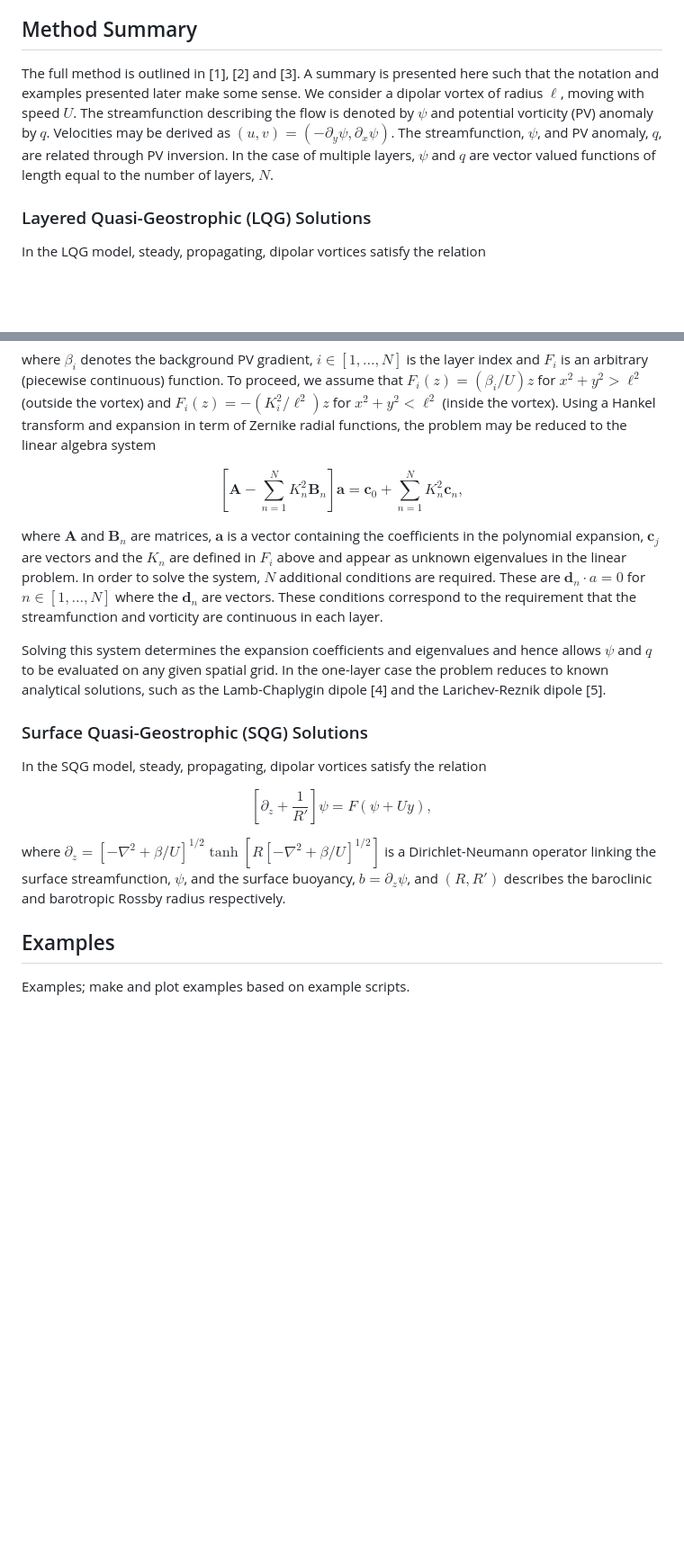
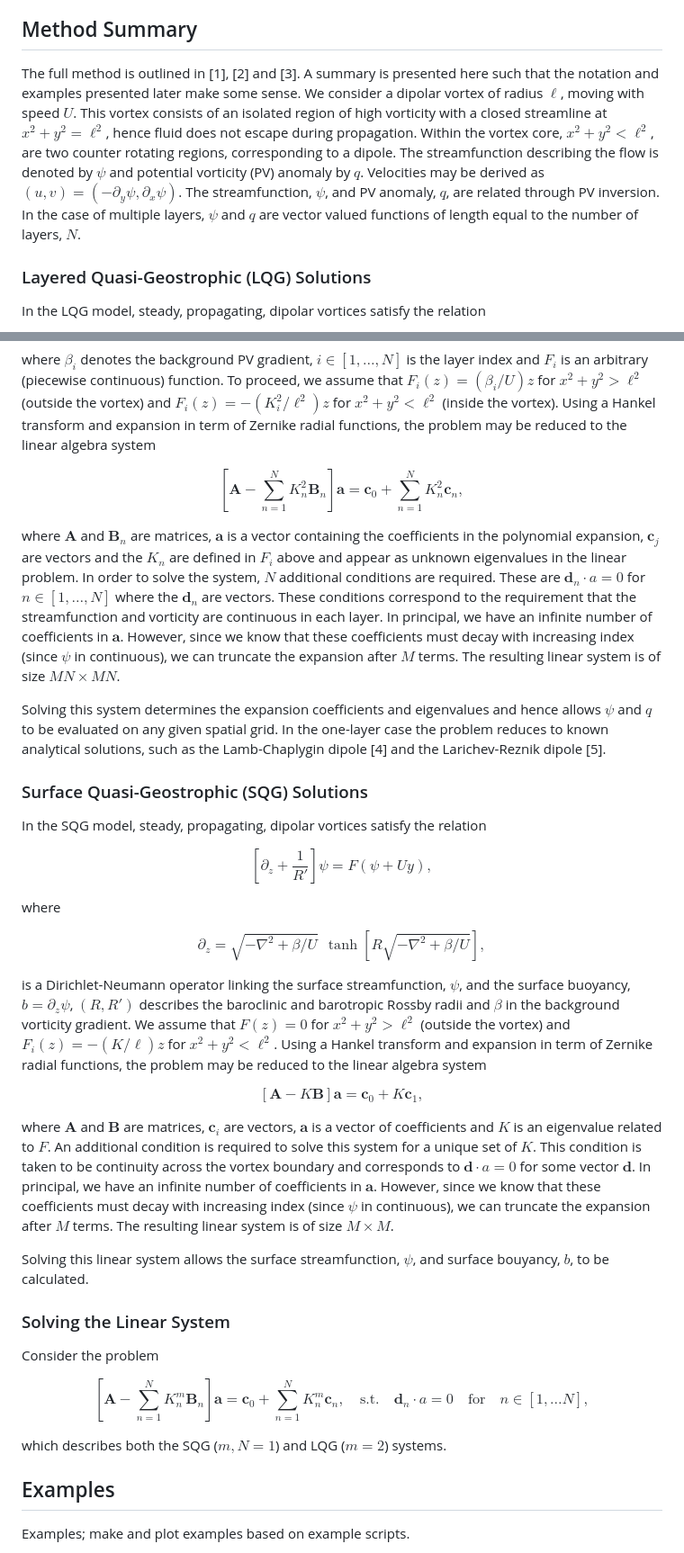
Before and after one commit to mncrowe/QGDipoles.jl, a Markdown page: docs/documentation.md, 2 parts joined by grey strips. Shown: that part at 90% size. Rendered like a GitHub page; blank space fills up the shorter version.

```diff
--- a/docs/documentation.md
+++ b/docs/documentation.md
@@ -8,7 +8,7 @@ This Julia package provides functions for evaluating dipolar vortex solutions in
 
 ## Method Summary
 
-The full method is outlined in [1], [2] and [3]. A summary is presented here such that the notation and examples presented later make some sense. We consider a dipolar vortex of radius $\ell$, moving with speed $U$. The streamfunction describing the flow is denoted by $\psi$ and potential vorticity (PV) anomaly by $q$. Velocities may be derived as $(u, v) = (-\partial_y\psi, \partial_x\psi)$. The streamfunction, $\psi$, and PV anomaly, $q$, are related through PV inversion. In the case of multiple layers, $\psi$ and $q$ are vector valued functions of length equal to the number of layers, $N$.
+The full method is outlined in [1], [2] and [3]. A summary is presented here such that the notation and examples presented later make some sense. We consider a dipolar vortex of radius $\ell$, moving with speed $U$. This vortex consists of an isolated region of high vorticity with a closed streamline at $x^2 + y^2 = \ell^2$, hence fluid does not escape during propagation. Within the vortex core, $x^2 + y^2 < \ell^2$, are two counter rotating regions, corresponding to a dipole. The streamfunction describing the flow is denoted by $\psi$ and potential vorticity (PV) anomaly by $q$. Velocities may be derived as $(u, v) = (-\partial_y\psi, \partial_x\psi)$. The streamfunction, $\psi$, and PV anomaly, $q$, are related through PV inversion. In the case of multiple layers, $\psi$ and $q$ are vector valued functions of length equal to the number of layers, $N$.
 
 ### Layered Quasi-Geostrophic (LQG) Solutions
 
@@ -20,7 +20,7 @@ where $\beta_i$ denotes the background PV gradient, $i \in [1,\dots,N]$ is the l
 
 $$ \left[ \textbf{A} -  \sum _{n = 1}^N K_n^2\textbf{B}_n \right] \textbf{a} = \textbf{c}_0 + \sum _{n = 1}^N K_n^2 \textbf{c}_n, $$
 
-where $\textbf{A}$ and $\textbf{B}_n$ are matrices, $\textbf{a}$ is a vector containing the coefficients in the polynomial expansion, $\textbf{c}_j$ are vectors and the $K_n$ are defined in $F_i$ above and appear as unknown eigenvalues in the linear problem. In order to solve the system, $N$ additional conditions are required. These are $\textbf{d}_n \cdot a = 0$ for $n \in [1, \dots, N]$ where the $\textbf{d}_n$ are vectors. These conditions correspond to the requirement that the streamfunction and vorticity are continuous in each layer.
+where $\textbf{A}$ and $\textbf{B}_n$ are matrices, $\textbf{a}$ is a vector containing the coefficients in the polynomial expansion, $\textbf{c}_j$ are vectors and the $K_n$ are defined in $F_i$ above and appear as unknown eigenvalues in the linear problem. In order to solve the system, $N$ additional conditions are required. These are $\textbf{d}_n \cdot a = 0$ for $n \in [1, \dots, N]$ where the $\textbf{d}_n$ are vectors. These conditions correspond to the requirement that the streamfunction and vorticity are continuous in each layer. In principal, we have an infinite number of coefficients in $\textbf{a}$. However, since we know that these coefficients must decay with increasing index (since $\psi$ in continuous), we can truncate the expansion after $M$ terms. The resulting linear system is of size $MN \times MN$.
 
 Solving this system determines the expansion coefficients and eigenvalues and hence allows $\psi$ and $q$ to be evaluated on any given spatial grid. In the one-layer case the problem reduces to known analytical solutions, such as the Lamb-Chaplygin dipole [4] and the Larichev-Reznik dipole [5].
 
@@ -30,10 +30,25 @@ In the SQG model, steady, propagating, dipolar vortices satisfy the relation
 
 $$ \left[\partial_z + \frac{1}{R'}\right] \psi = F(\psi + Uy),$$
 
-where $\partial_z = [-\nabla^2 + \beta/U]^{1/2} \tanh [R [-\nabla^2 + \beta/U]^{1/2}]$ is a Dirichlet-Neumann operator linking the surface streamfunction, $\psi$, and the surface buoyancy, $b = \partial_z \psi$, and $(R, R')$ describes the baroclinic and barotropic Rossby radius respectively.
+where
 
+$$\partial_z = \sqrt{-\nabla^2 + \beta/U} \hspace{5pt} \tanh \left[R \sqrt{-\nabla^2 + \beta/U} \right],$$
 
+is a Dirichlet-Neumann operator linking the surface streamfunction, $\psi$, and the surface buoyancy, $b = \partial_z \psi$, $(R, R')$ describes the baroclinic and barotropic Rossby radii and $\beta$ in the background vorticity gradient. We assume that $F(z) = 0$ for $x^2 + y^2 > \ell^2$ (outside the vortex) and $F_i(z) = -(K/\ell) z$ for $x^2 + y^2 < \ell^2$. Using a Hankel transform and expansion in term of Zernike radial functions, the problem may be reduced to the linear algebra system
 
+$$ \left[ \textbf{A} -  K\textbf{B} \right] \textbf{a} = \textbf{c}_0 + K \textbf{c}_1, $$
+
+where $\textbf{A}$ and $\textbf{B}$ are matrices, $\textbf{c}_i$ are vectors, $\textbf{a}$ is a vector of coefficients and $K$ is an eigenvalue related to $F$. An additional condition is required to solve this system for a unique set of $K$. This condition is taken to be continuity across the vortex boundary and corresponds to $\textbf{d} \cdot a = 0$ for some vector $\textbf{d}$. In principal, we have an infinite number of coefficients in $\textbf{a}$. However, since we know that these coefficients must decay with increasing index (since $\psi$ in continuous), we can truncate the expansion after $M$ terms. The resulting linear system is of size $M \times M$.
+
+Solving this linear system allows the surface streamfunction, $\psi$, and surface bouyancy, $b$, to be calculated.
+
+### Solving the Linear System
+
+Consider the problem
+
+$$ \left[ \textbf{A} -  \sum _{n = 1}^N K_n^m\textbf{B}_n \right] \textbf{a} = \textbf{c}_0 + \sum _{n = 1}^N K_n^m \textbf{c}_n, \quad \textrm{s.t.} \quad \textbf{d}_n \cdot a = 0 \quad \textrm{for} \quad n \in [1, \dots N], $$
+
+which describes both the SQG ($m, N = 1$) and LQG ($m = 2$) systems.
 
 ## Examples
 
```
Also changed, not shown: other parts of docs/documentation.md (+45 -1 lines).
